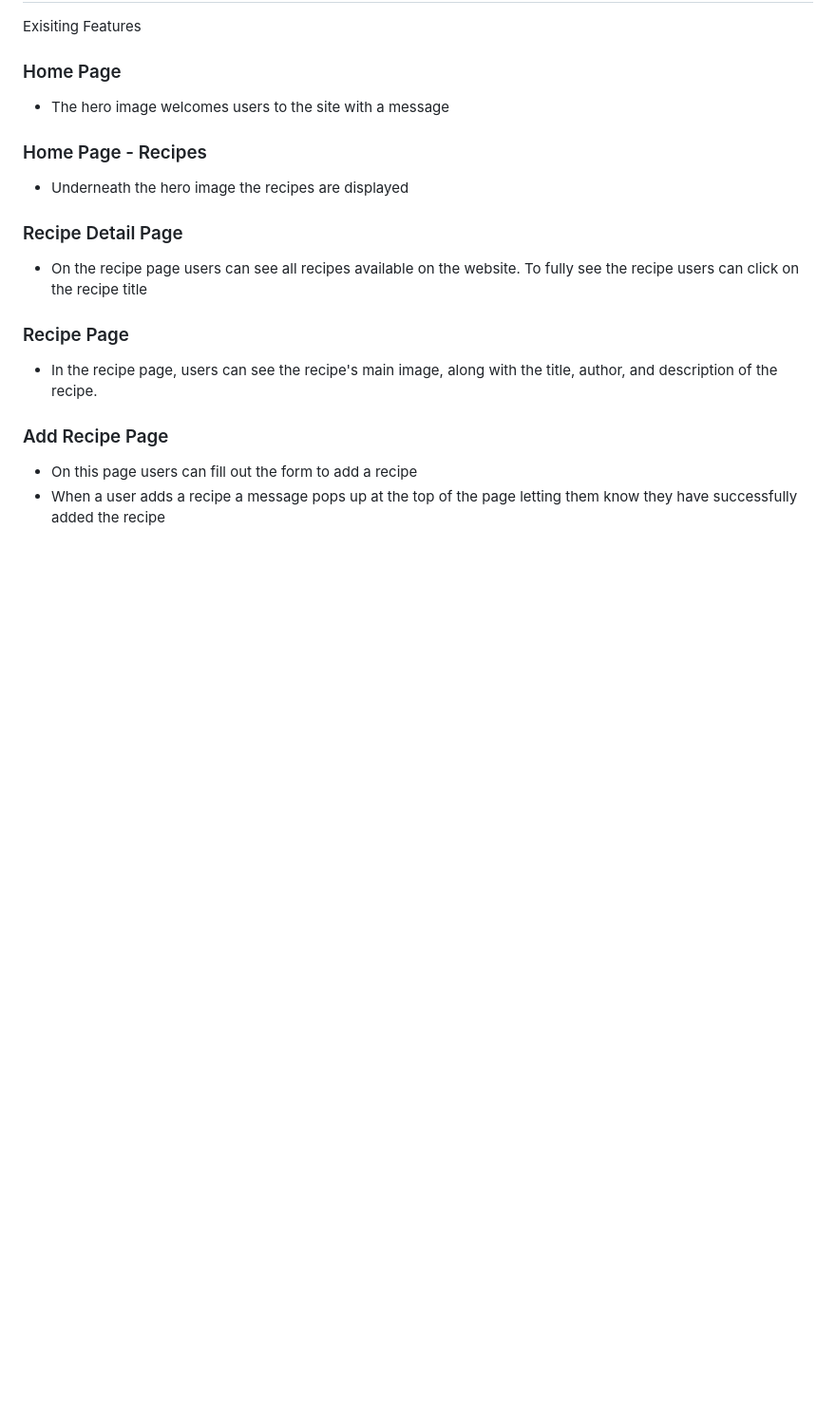
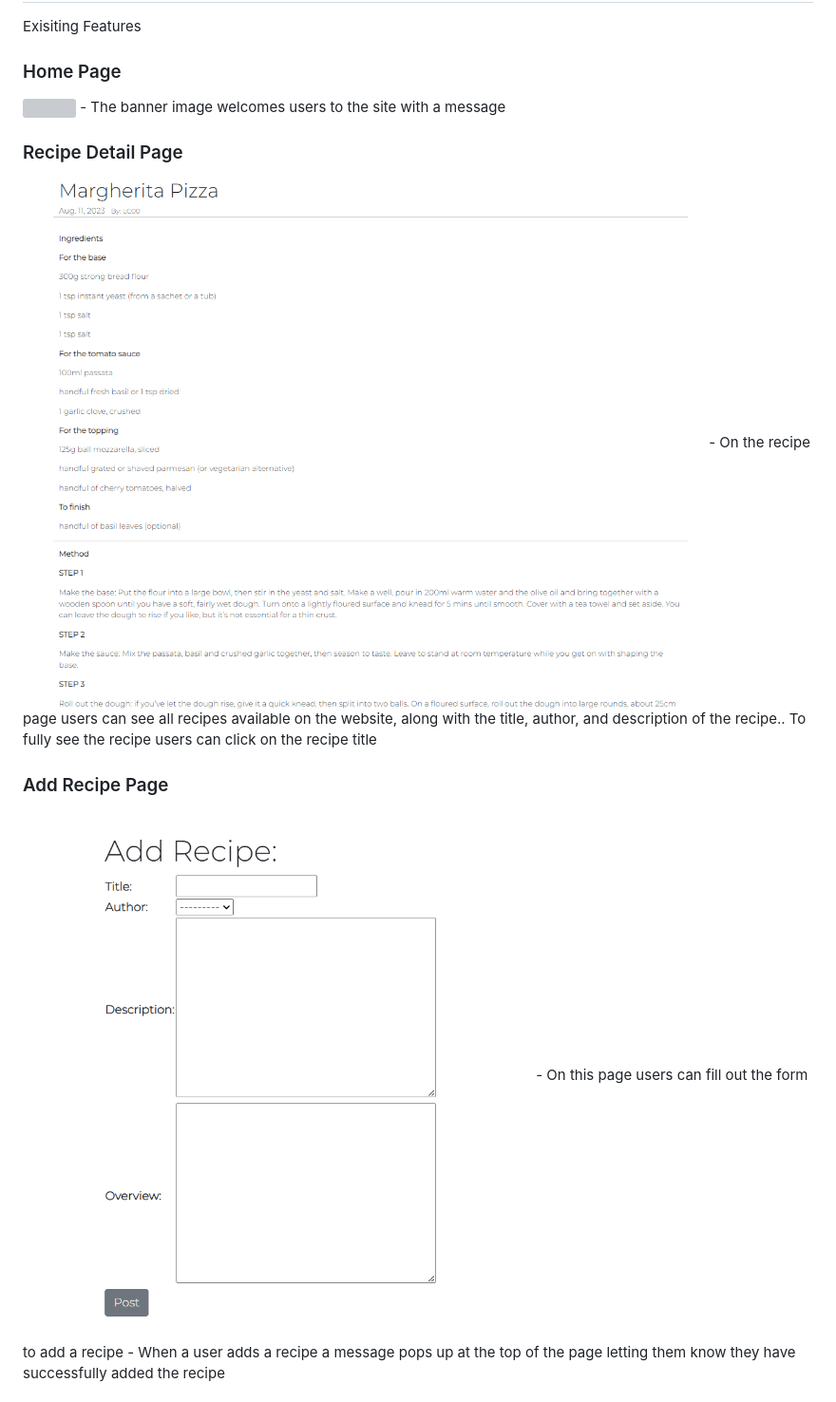
Before and after one commit to LanaCreegan/Recipe-Blog-PP4, a Markdown page: README.md, the part around the change printed below. Shown: that part at 95% size. Drawn GitHub-style; blank space fills up the shorter version; grey boxes are pictures that could not be loaded.

```diff
--- a/README.md
+++ b/README.md
@@ -78,18 +78,15 @@ Fonts
 ## Features
 Exisiting Features
 ### Home Page
-- The hero image welcomes users to the site with a message
-
-### Home Page - Recipes
-- Underneath the hero image the recipes are displayed
+<img src="media/banner-image.png">
+- The banner image welcomes users to the site with a message
 
 ### Recipe Detail Page
-- On the recipe page users can see all recipes available on the website. To fully see the recipe users can click on the recipe title
-
-### Recipe Page
-- In the recipe page, users can see the recipe's main image, along with the title, author, and description of the recipe.
+<img src="media/recipe-details-page.png">
+- On the recipe page users can see all recipes available on the website, along with the title, author, and description of the recipe.. To fully see the recipe users can click on the recipe title
 
 ### Add Recipe Page
+<img src="media/add-recipe.png">
 - On this page users can fill out the form to add a recipe
 - When a user adds a recipe a message pops up at the top of the page letting them know they have successfully added the recipe
 
```
Also changed, not shown: other parts of README.md (+12 -1 lines), media/signed-up-message.png (added).
